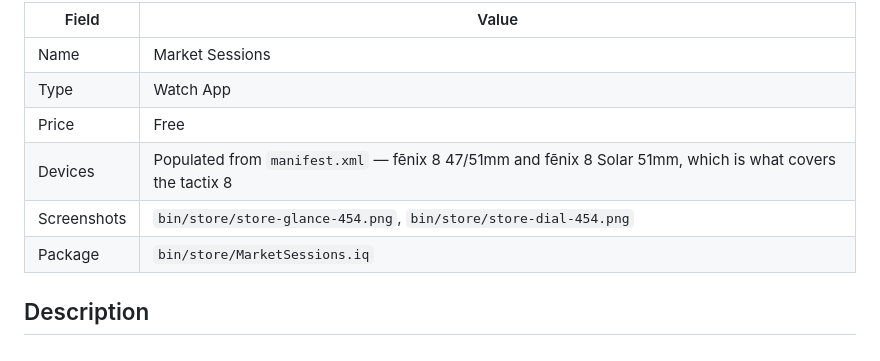
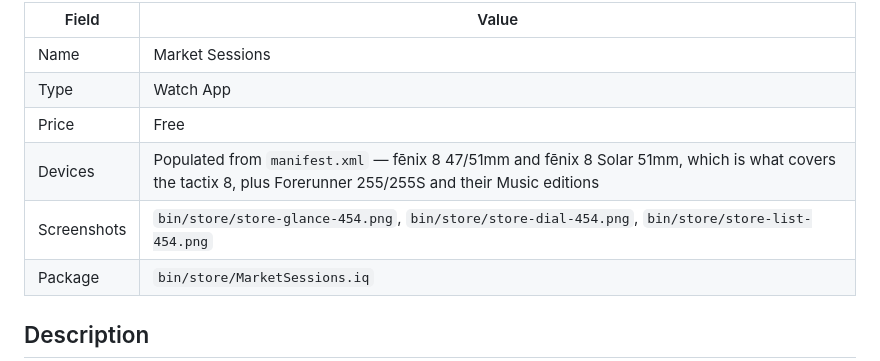
Before and after one commit to eugene8080/market-sessions, a Markdown page: garmin/store-listing.md, the part around the change. Drawn GitHub-style.

Commit message:
garmin: name the new devices in the store listing
The listing's device row and screenshot list are both typed rather than
generated, so adding the Forerunner 255 left them describing the app as it was
two commits ago. The market list screenshot was missing for the same reason.

Co-Authored-By: Claude Opus 5 <noreply@anthropic.com>

```diff
--- a/garmin/store-listing.md
+++ b/garmin/store-listing.md
@@ -11,8 +11,8 @@ disclaimer in particular stays reviewed rather than improvised.
 | Name | Market Sessions |
 | Type | Watch App |
 | Price | Free |
-| Devices | Populated from `manifest.xml` — fēnix 8 47/51mm and fēnix 8 Solar 51mm, which is what covers the tactix 8 |
-| Screenshots | `bin/store/store-glance-454.png`, `bin/store/store-dial-454.png` |
+| Devices | Populated from `manifest.xml` — fēnix 8 47/51mm and fēnix 8 Solar 51mm, which is what covers the tactix 8, plus Forerunner 255/255S and their Music editions |
+| Screenshots | `bin/store/store-glance-454.png`, `bin/store/store-dial-454.png`, `bin/store/store-list-454.png` |
 | Package | `bin/store/MarketSessions.iq` |
 
 ## Description
```
